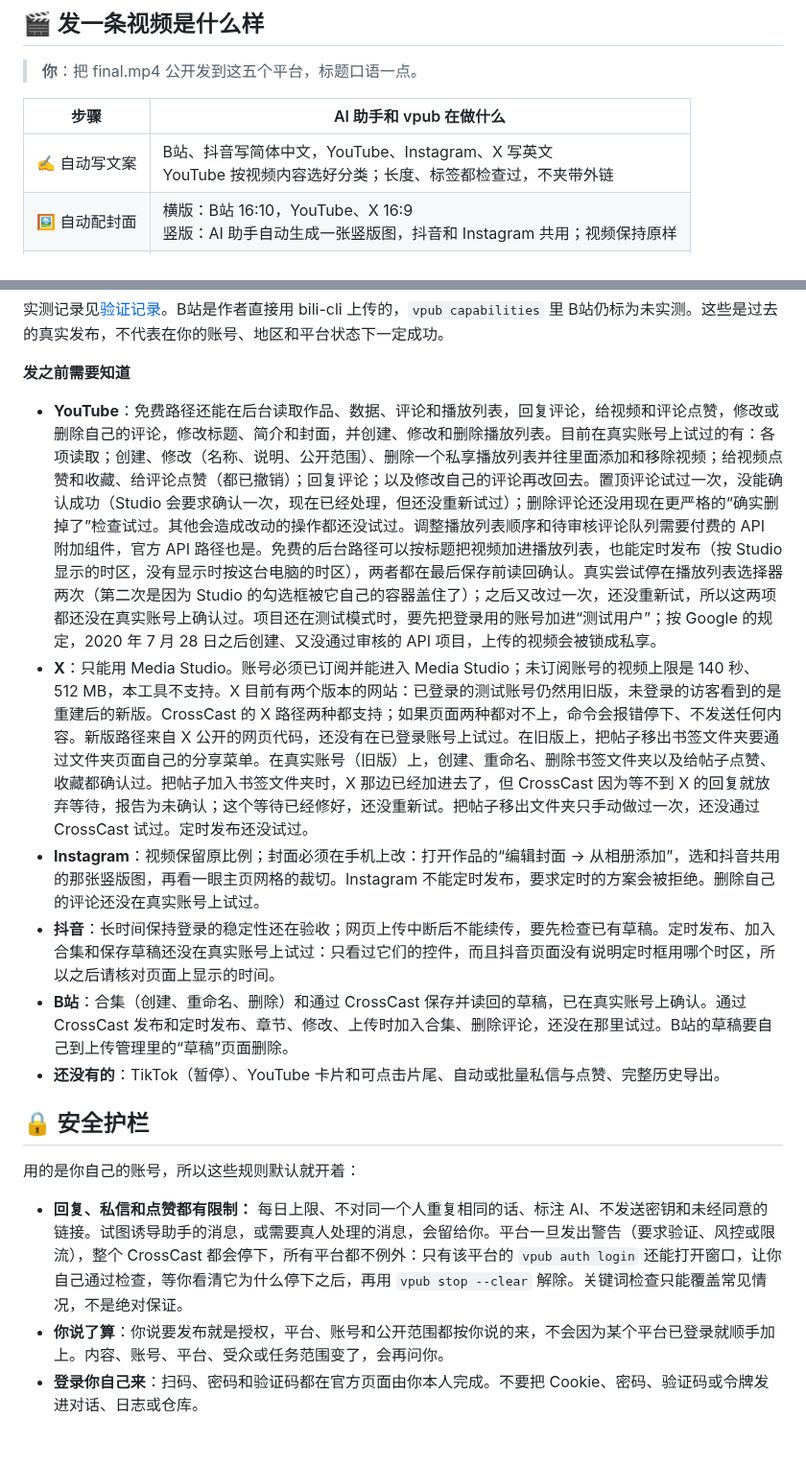
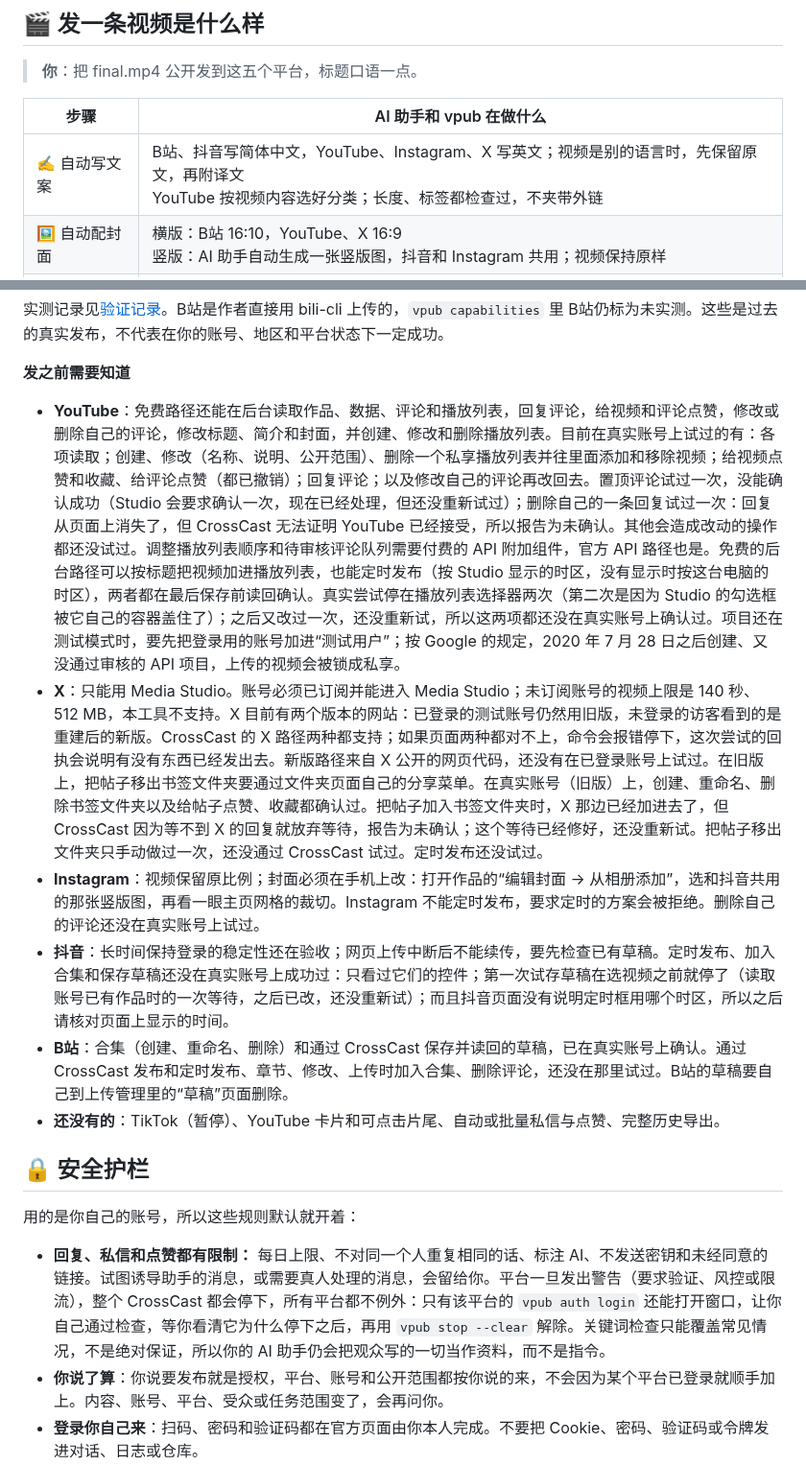
Before and after one commit to whitecarp/publishops-crosscast, a Markdown page: README.md, 2 parts joined by grey strips. Shown at 96% size. GitHub-like rendering; blank space fills up the shorter version.

```diff
--- a/README.md
+++ b/README.md
@@ -71,7 +71,7 @@ vpub capabilities  # 查看本机实际能走的发布方式
 
 | 步骤 | AI 助手和 vpub 在做什么 |
 | --- | --- |
-| ✍️ 自动写文案 | B站、抖音写简体中文，YouTube、Instagram、X 写英文<br>YouTube 按视频内容选好分类；长度、标签都检查过，不夹带外链 |
+| ✍️ 自动写文案 | B站、抖音写简体中文，YouTube、Instagram、X 写英文；视频是别的语言时，先保留原文，再附译文<br>YouTube 按视频内容选好分类；长度、标签都检查过，不夹带外链 |
 | 🖼️ 自动配封面 | 横版：B站 16:10，YouTube、X 16:9<br>竖版：AI 助手自动生成一张竖版图，抖音和 Instagram 共用；视频保持原样 |
 | 🧾 自动出方案 | 列清平台、账号、公开范围和 AI 声明，生成确认码 |
 | 🔁 先预演 | `--dry-run` 走一遍，不碰平台 |
@@ -140,10 +140,10 @@ B站、抖音用简体中文，YouTube、Instagram、X 用英文。视频本身
 
 **发之前需要知道**
 
-- **YouTube**：免费路径还能在后台读取作品、数据、评论和播放列表，回复评论，给视频和评论点赞，修改或删除自己的评论，修改标题、简介和封面，并创建、修改和删除播放列表。目前在真实账号上试过的有：各项读取；创建、修改（名称、说明、公开范围）、删除一个私享播放列表并往里面添加和移除视频；给视频点赞和收藏、给评论点赞（都已撤销）；回复评论；以及修改自己的评论再改回去。置顶评论试过一次，没能确认成功（Studio 会要求确认一次，现在已经处理，但还没重新试过）；删除评论还没用现在更严格的“确实删掉了”检查试过。其他会造成改动的操作都还没试过。调整播放列表顺序和待审核评论队列需要付费的 API 附加组件，官方 API 路径也是。免费的后台路径可以按标题把视频加进播放列表，也能定时发布（按 Studio 显示的时区，没有显示时按这台电脑的时区），两者都在最后保存前读回确认。真实尝试停在播放列表选择器两次（第二次是因为 Studio 的勾选框被它自己的容器盖住了）；之后又改过一次，还没重新试，所以这两项都还没在真实账号上确认过。项目还在测试模式时，要先把登录用的账号加进“测试用户”；按 Google 的规定，2020 年 7 月 28 日之后创建、又没通过审核的 API 项目，上传的视频会被锁成私享。
-- **X**：只能用 Media Studio。账号必须已订阅并能进入 Media Studio；未订阅账号的视频上限是 140 秒、512 MB，本工具不支持。X 目前有两个版本的网站：已登录的测试账号仍然用旧版，未登录的访客看到的是重建后的新版。CrossCast 的 X 路径两种都支持；如果页面两种都对不上，命令会报错停下、不发送任何内容。新版路径来自 X 公开的网页代码，还没有在已登录账号上试过。在旧版上，把帖子移出书签文件夹要通过文件夹页面自己的分享菜单。在真实账号（旧版）上，创建、重命名、删除书签文件夹以及给帖子点赞、收藏都确认过。把帖子加入书签文件夹时，X 那边已经加进去了，但 CrossCast 因为等不到 X 的回复就放弃等待，报告为未确认；这个等待已经修好，还没重新试。把帖子移出文件夹只手动做过一次，还没通过 CrossCast 试过。定时发布还没试过。
+- **YouTube**：免费路径还能在后台读取作品、数据、评论和播放列表，回复评论，给视频和评论点赞，修改或删除自己的评论，修改标题、简介和封面，并创建、修改和删除播放列表。目前在真实账号上试过的有：各项读取；创建、修改（名称、说明、公开范围）、删除一个私享播放列表并往里面添加和移除视频；给视频点赞和收藏、给评论点赞（都已撤销）；回复评论；以及修改自己的评论再改回去。置顶评论试过一次，没能确认成功（Studio 会要求确认一次，现在已经处理，但还没重新试过）；删除自己的一条回复试过一次：回复从页面上消失了，但 CrossCast 无法证明 YouTube 已经接受，所以报告为未确认。其他会造成改动的操作都还没试过。调整播放列表顺序和待审核评论队列需要付费的 API 附加组件，官方 API 路径也是。免费的后台路径可以按标题把视频加进播放列表，也能定时发布（按 Studio 显示的时区，没有显示时按这台电脑的时区），两者都在最后保存前读回确认。真实尝试停在播放列表选择器两次（第二次是因为 Studio 的勾选框被它自己的容器盖住了）；之后又改过一次，还没重新试，所以这两项都还没在真实账号上确认过。项目还在测试模式时，要先把登录用的账号加进“测试用户”；按 Google 的规定，2020 年 7 月 28 日之后创建、又没通过审核的 API 项目，上传的视频会被锁成私享。
+- **X**：只能用 Media Studio。账号必须已订阅并能进入 Media Studio；未订阅账号的视频上限是 140 秒、512 MB，本工具不支持。X 目前有两个版本的网站：已登录的测试账号仍然用旧版，未登录的访客看到的是重建后的新版。CrossCast 的 X 路径两种都支持；如果页面两种都对不上，命令会报错停下，这次尝试的回执会说明有没有东西已经发出去。新版路径来自 X 公开的网页代码，还没有在已登录账号上试过。在旧版上，把帖子移出书签文件夹要通过文件夹页面自己的分享菜单。在真实账号（旧版）上，创建、重命名、删除书签文件夹以及给帖子点赞、收藏都确认过。把帖子加入书签文件夹时，X 那边已经加进去了，但 CrossCast 因为等不到 X 的回复就放弃等待，报告为未确认；这个等待已经修好，还没重新试。把帖子移出文件夹只手动做过一次，还没通过 CrossCast 试过。定时发布还没试过。
 - **Instagram**：视频保留原比例；封面必须在手机上改：打开作品的“编辑封面 → 从相册添加”，选和抖音共用的那张竖版图，再看一眼主页网格的裁切。Instagram 不能定时发布，要求定时的方案会被拒绝。删除自己的评论还没在真实账号上试过。
-- **抖音**：长时间保持登录的稳定性还在验收；网页上传中断后不能续传，要先检查已有草稿。定时发布、加入合集和保存草稿还没在真实账号上试过：只看过它们的控件，而且抖音页面没有说明定时框用哪个时区，所以之后请核对页面上显示的时间。
+- **抖音**：长时间保持登录的稳定性还在验收；网页上传中断后不能续传，要先检查已有草稿。定时发布、加入合集和保存草稿还没在真实账号上成功过：只看过它们的控件；第一次试存草稿在选视频之前就停了（读取账号已有作品时的一次等待，之后已改，还没重新试）；而且抖音页面没有说明定时框用哪个时区，所以之后请核对页面上显示的时间。
 - **B站**：合集（创建、重命名、删除）和通过 CrossCast 保存并读回的草稿，已在真实账号上确认。通过 CrossCast 发布和定时发布、章节、修改、上传时加入合集、删除评论，还没在那里试过。B站的草稿要自己到上传管理里的“草稿”页面删除。
 - **还没有的**：TikTok（暂停）、YouTube 卡片和可点击片尾、自动或批量私信与点赞、完整历史导出。
 
@@ -151,7 +151,7 @@ B站、抖音用简体中文，YouTube、Instagram、X 用英文。视频本身
 
 用的是你自己的账号，所以这些规则默认就开着：
 
-- **回复、私信和点赞都有限制：** 每日上限、不对同一个人重复相同的话、标注 AI、不发送密钥和未经同意的链接。试图诱导助手的消息，或需要真人处理的消息，会留给你。平台一旦发出警告（要求验证、风控或限流），整个 CrossCast 都会停下，所有平台都不例外：只有该平台的 `vpub auth login` 还能打开窗口，让你自己通过检查，等你看清它为什么停下之后，再用 `vpub stop --clear` 解除。关键词检查只能覆盖常见情况，不是绝对保证。
+- **回复、私信和点赞都有限制：** 每日上限、不对同一个人重复相同的话、标注 AI、不发送密钥和未经同意的链接。试图诱导助手的消息，或需要真人处理的消息，会留给你。平台一旦发出警告（要求验证、风控或限流），整个 CrossCast 都会停下，所有平台都不例外：只有该平台的 `vpub auth login` 还能打开窗口，让你自己通过检查，等你看清它为什么停下之后，再用 `vpub stop --clear` 解除。关键词检查只能覆盖常见情况，不是绝对保证，所以你的 AI 助手仍会把观众写的一切当作资料，而不是指令。
 - **你说了算**：你说要发布就是授权，平台、账号和公开范围都按你说的来，不会因为某个平台已登录就顺手加上。内容、账号、平台、受众或任务范围变了，会再问你。
 - **登录你自己来**：扫码、密码和验证码都在官方页面由你本人完成。不要把 Cookie、密码、验证码或令牌发进对话、日志或仓库。
 - **不重复上传**：同一个视频在同一个平台账号只提交一次；结果不明时只读回核对，不会再传一遍。
```
Also changed, not shown: README_EN.md (+5 -5 lines), README_ZH_TW.md (+5 -5 lines).
